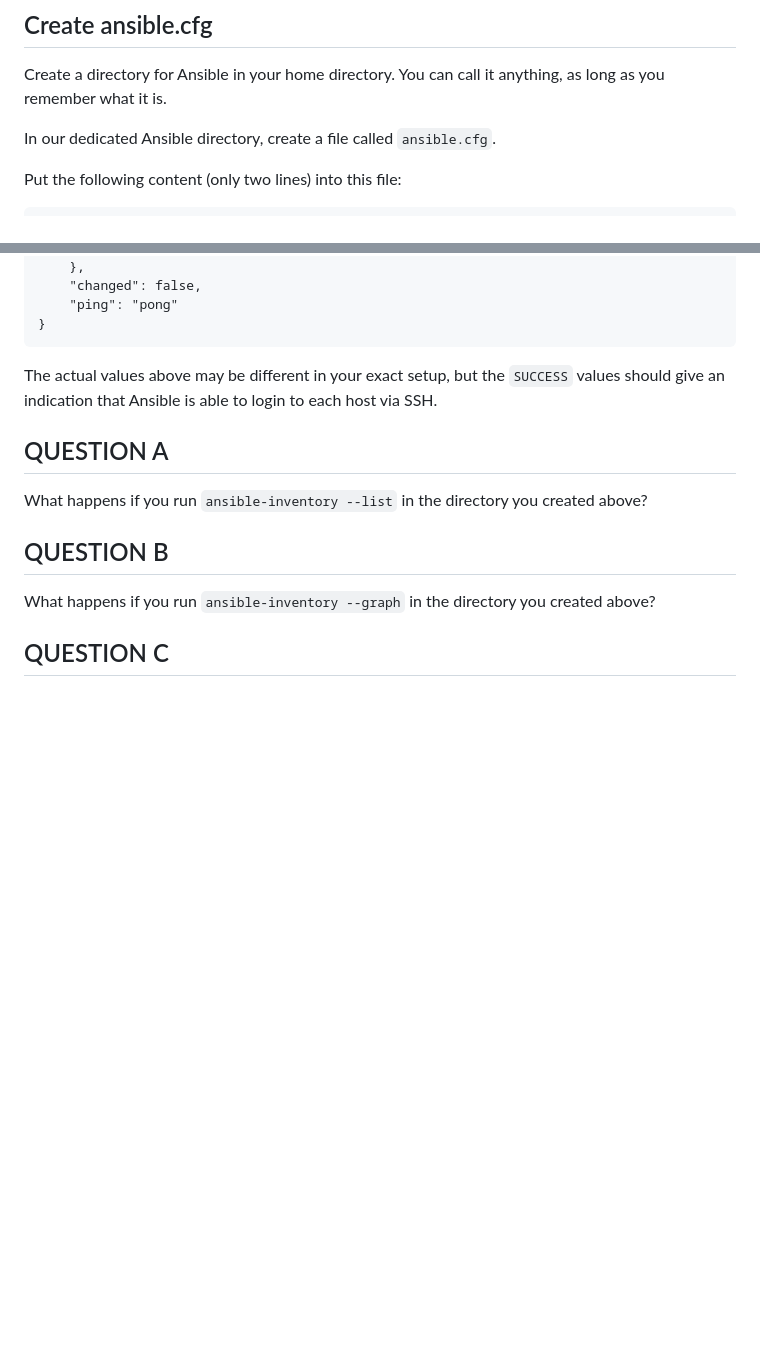
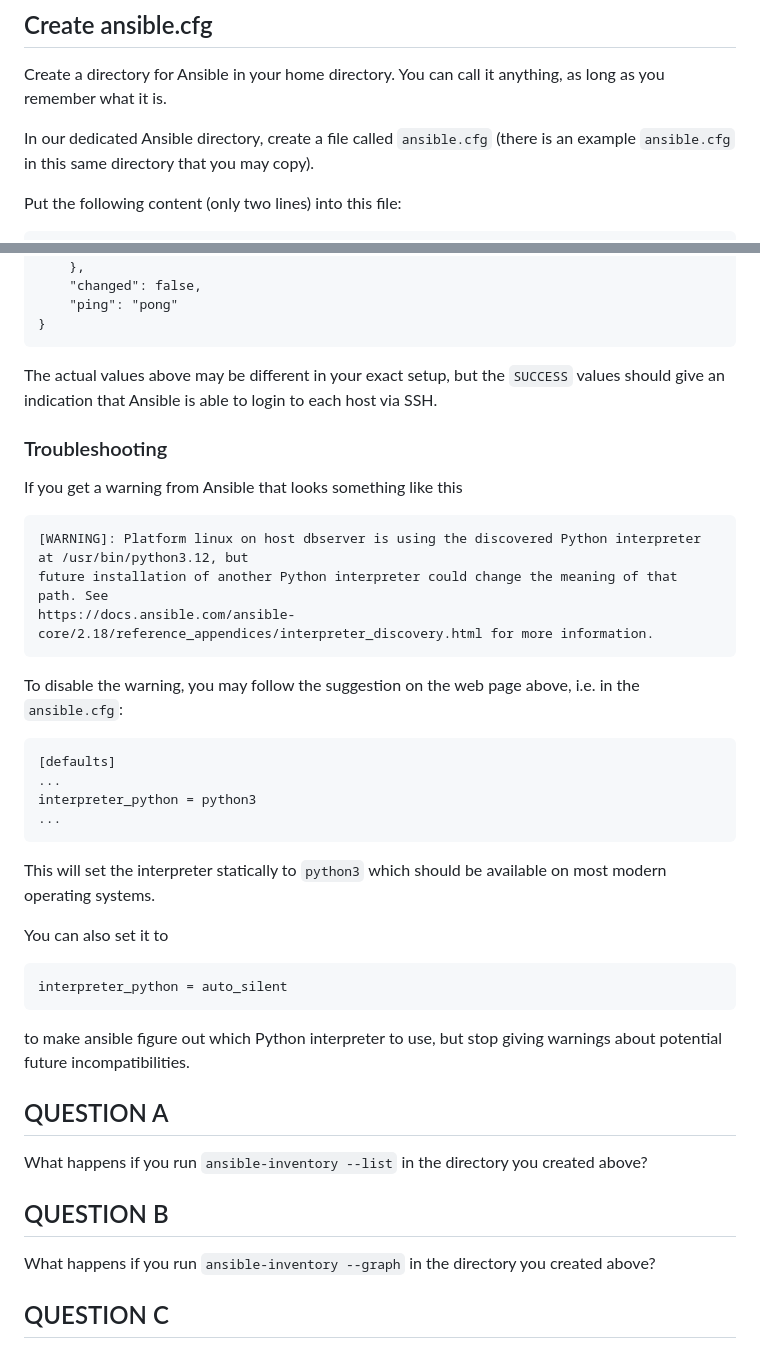
Before and after one commit to xaanya/devops24, a Markdown page: examinations/exam2/README.md, 2 parts joined by grey strips. Rendered like a GitHub page; blank space fills up the shorter version.

Commit message:
Add troubleshooting explanation

```diff
--- a/examinations/exam2/README.md
+++ b/examinations/exam2/README.md
@@ -14,7 +14,9 @@ the configuration there.
 Create a directory for Ansible in your home directory. You can call it
 anything, as long as you remember what it is.
 
-In our dedicated Ansible directory, create a file called `ansible.cfg`.
+In our dedicated Ansible directory, create a file called `ansible.cfg`
+(there is an example `ansible.cfg` in this same directory that you
+ may copy).
 
 Put the following content (only two lines) into this file:
 
@@ -79,6 +81,30 @@ The actual values above may be different in your exact setup, but the `SUCCESS`
 values should give an indication that Ansible is able to login to each host
 via SSH.
 
+### Troubleshooting
+
+If you get a warning from Ansible that looks something like this
+
+    [WARNING]: Platform linux on host dbserver is using the discovered Python interpreter at /usr/bin/python3.12, but
+    future installation of another Python interpreter could change the meaning of that path. See
+    https://docs.ansible.com/ansible-core/2.18/reference_appendices/interpreter_discovery.html for more information.
+
+To disable the warning, you may follow the suggestion on the web page above, i.e. in the `ansible.cfg`:
+
+    [defaults]
+    ...
+    interpreter_python = python3
+    ...
+
+This will set the interpreter statically to `python3` which should be available on most modern operating systems.
+
+You can also set it to
+
+    interpreter_python = auto_silent
+
+to make ansible figure out which Python interpreter to use, but stop giving warnings about potential future
+incompatibilities.
+
 ## QUESTION A
 
 What happens if you run `ansible-inventory --list` in the directory you created above?
```
